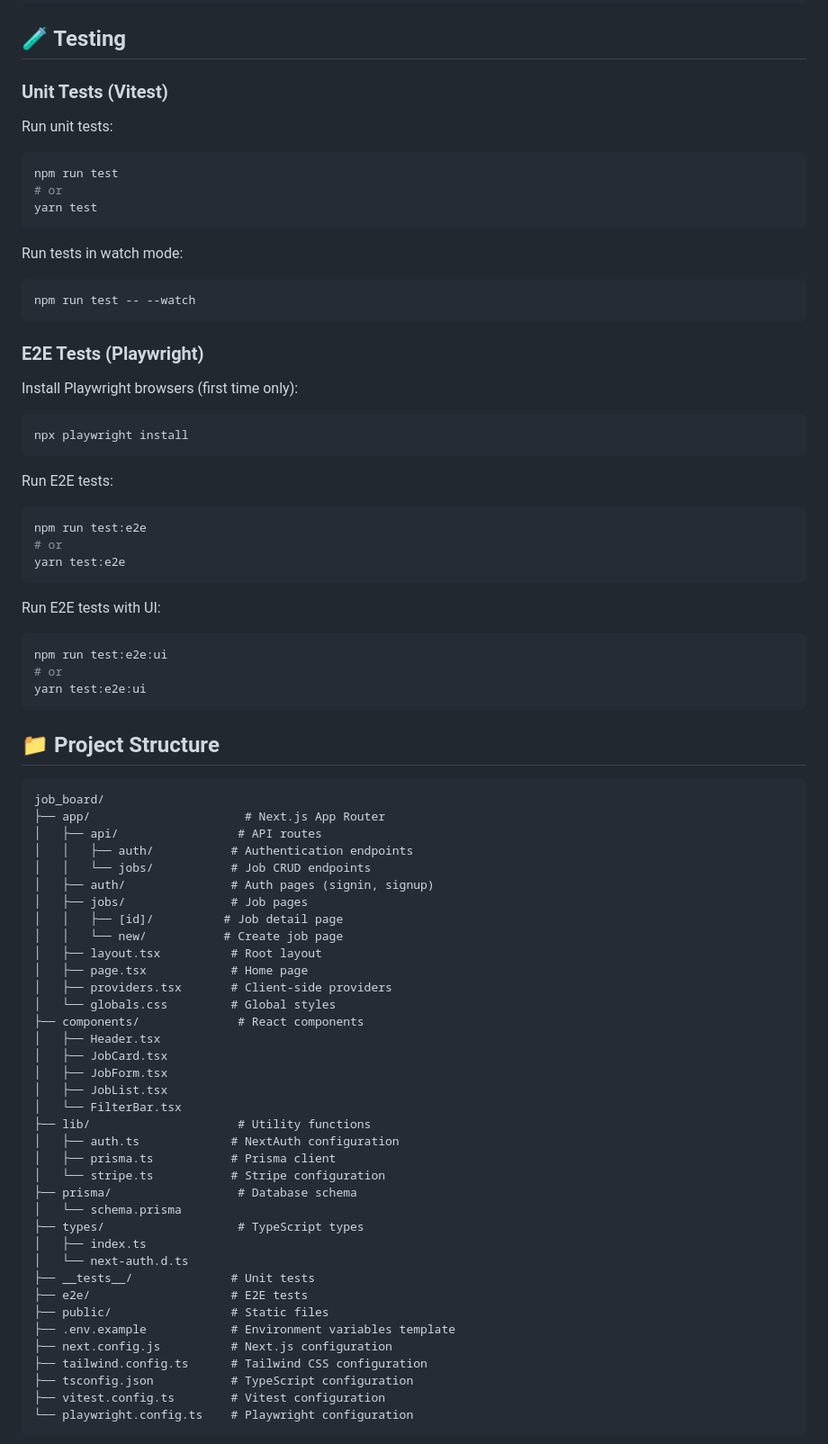
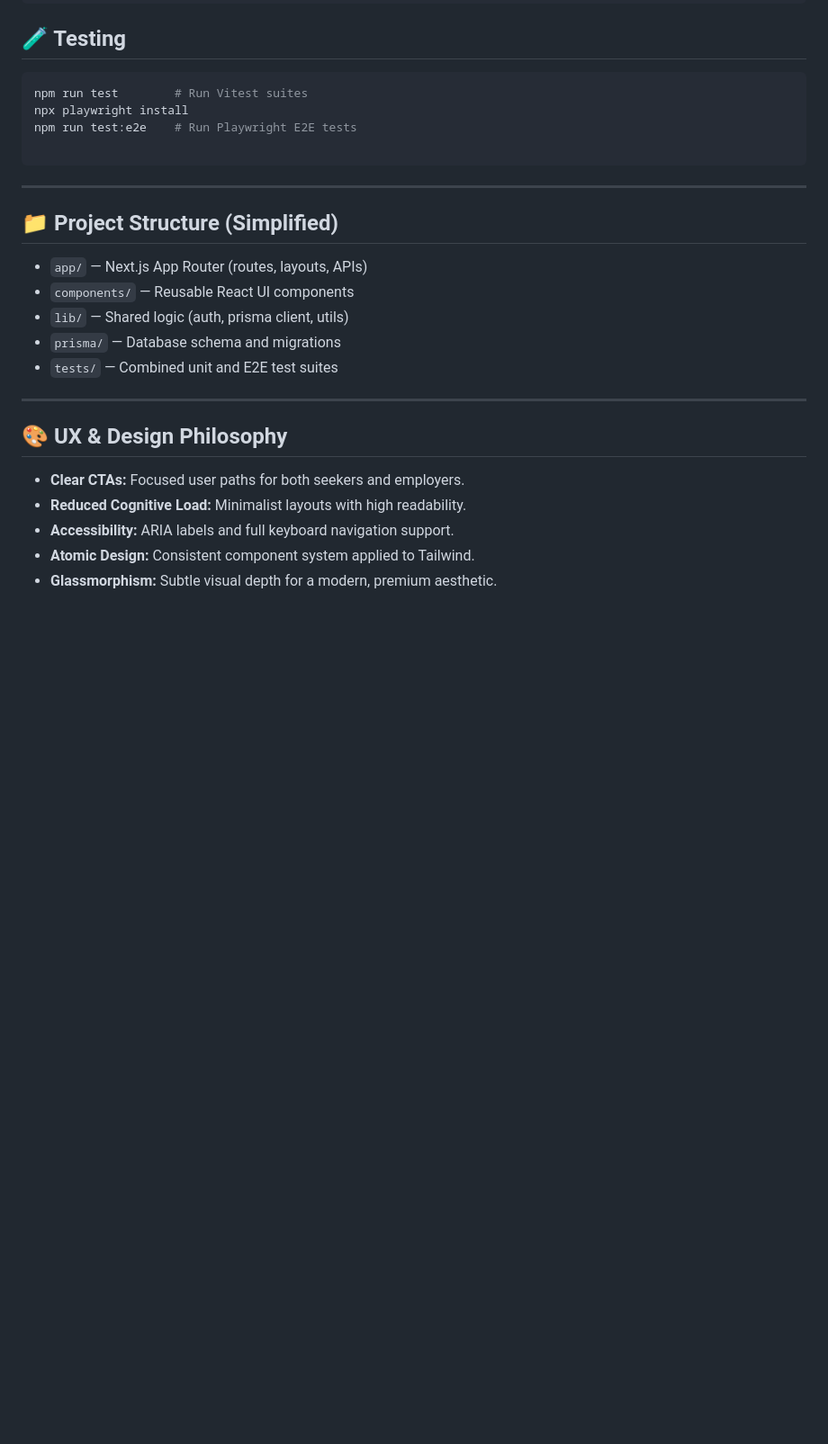
Before and after one commit to alwaysvivek/job_board, a Markdown page: README.md, the part around the change printed below. Shown: that part at 90% size. Drawn GitHub-style; blank space fills up the shorter version.

Commit message:
Revise README for Next.js 15 job board rewrite

````diff
--- a/README.md
+++ b/README.md
@@ -149,85 +131,30 @@ yarn lint
 
 ## 🧪 Testing
 
-### Unit Tests (Vitest)
+```bash
+npm run test        # Run Vitest suites
+npx playwright install
+npm run test:e2e    # Run Playwright E2E tests
 
-Run unit tests:
-
-```bash
-npm run test
-# or
-yarn test
 ```
 
-Run tests in watch mode:
+---
 
-```bash
-npm run test -- --watch
-```
+## 📁 Project Structure (Simplified)
 
-### E2E Tests (Playwright)
+* `app/` — Next.js App Router (routes, layouts, APIs)
+* `components/` — Reusable React UI components
+* `lib/` — Shared logic (auth, prisma client, utils)
+* `prisma/` — Database schema and migrations
+* `tests/` — Combined unit and E2E test suites
 
-Install Playwright browsers (first time only):
+---
 
-```bash
-npx playwright install
-```
+## 🎨 UX & Design Philosophy
 
-Run E2E tests:
+* **Clear CTAs:** Focused user paths for both seekers and employers.
+* **Reduced Cognitive Load:** Minimalist layouts with high readability.
+* **Accessibility:** ARIA labels and full keyboard navigation support.
+* **Atomic Design:** Consistent component system applied to Tailwind.
+* **Glassmorphism:** Subtle visual depth for a modern, premium aesthetic.
 
-```bash
-npm run test:e2e
-# or
-yarn test:e2e
-```
-
-Run E2E tests with UI:
-
-```bash
-npm run test:e2e:ui
-# or
-yarn test:e2e:ui
-```
-
-## 📁 Project Structure
-
-```
-job_board/
-├── app/                      # Next.js App Router
-│   ├── api/                 # API routes
-│   │   ├── auth/           # Authentication endpoints
-│   │   └── jobs/           # Job CRUD endpoints
-│   ├── auth/               # Auth pages (signin, signup)
-│   ├── jobs/               # Job pages
-│   │   ├── [id]/          # Job detail page
-│   │   └── new/           # Create job page
-│   ├── layout.tsx          # Root layout
-│   ├── page.tsx            # Home page
-│   ├── providers.tsx       # Client-side providers
-│   └── globals.css         # Global styles
-├── components/              # React components
-│   ├── Header.tsx
-│   ├── JobCard.tsx
-│   ├── JobForm.tsx
-│   ├── JobList.tsx
-│   └── FilterBar.tsx
-├── lib/                     # Utility functions
-│   ├── auth.ts             # NextAuth configuration
-│   ├── prisma.ts           # Prisma client
-│   └── stripe.ts           # Stripe configuration
-├── prisma/                  # Database schema
-│   └── schema.prisma
-├── types/                   # TypeScript types
-│   ├── index.ts
-│   └── next-auth.d.ts
-├── __tests__/              # Unit tests
-├── e2e/                    # E2E tests
-├── public/                 # Static files
-├── .env.example            # Environment variables template
-├── next.config.js          # Next.js configuration
-├── tailwind.config.ts      # Tailwind CSS configuration
-├── tsconfig.json           # TypeScript configuration
-├── vitest.config.ts        # Vitest configuration
-└── playwright.config.ts    # Playwright configuration
-```
-
````
Also changed, not shown: other parts of README.md (+102 -193 lines).
